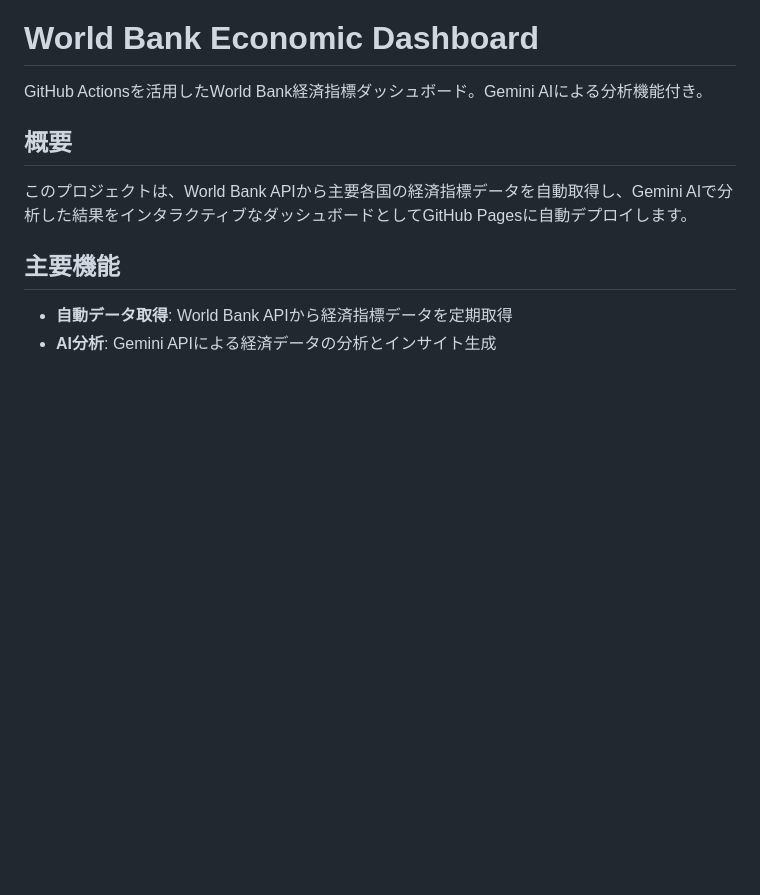
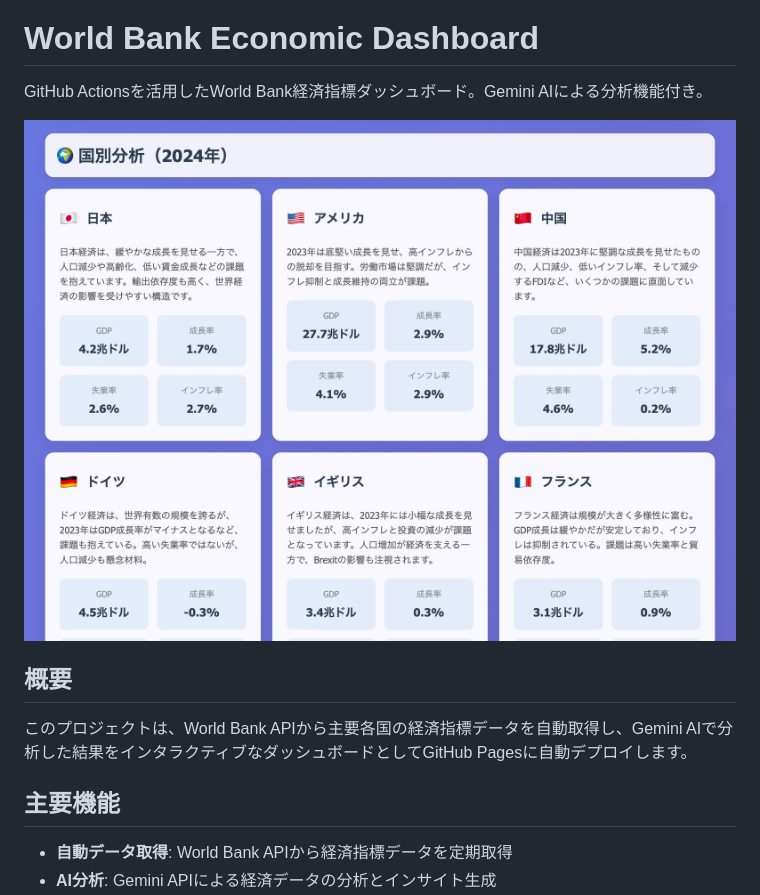
Before and after one commit to Tabibito-AI/world-bank-ai-dashboard, a Markdown page: README.md, the part around the change. Drawn GitHub-style; blank space fills up the shorter version.

```diff
--- a/README.md
+++ b/README.md
@@ -1,6 +1,8 @@
 # World Bank Economic Dashboard
 
 GitHub Actionsを活用したWorld Bank経済指標ダッシュボード。Gemini AIによる分析機能付き。
+
+![ダッシュボードイメージ](image.jpeg)
 
 ## 概要
 
```
